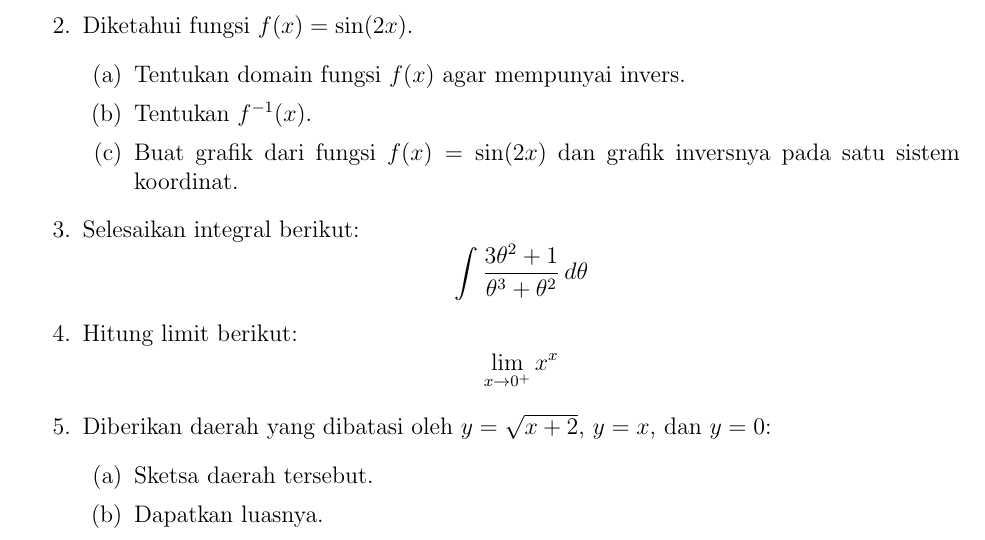
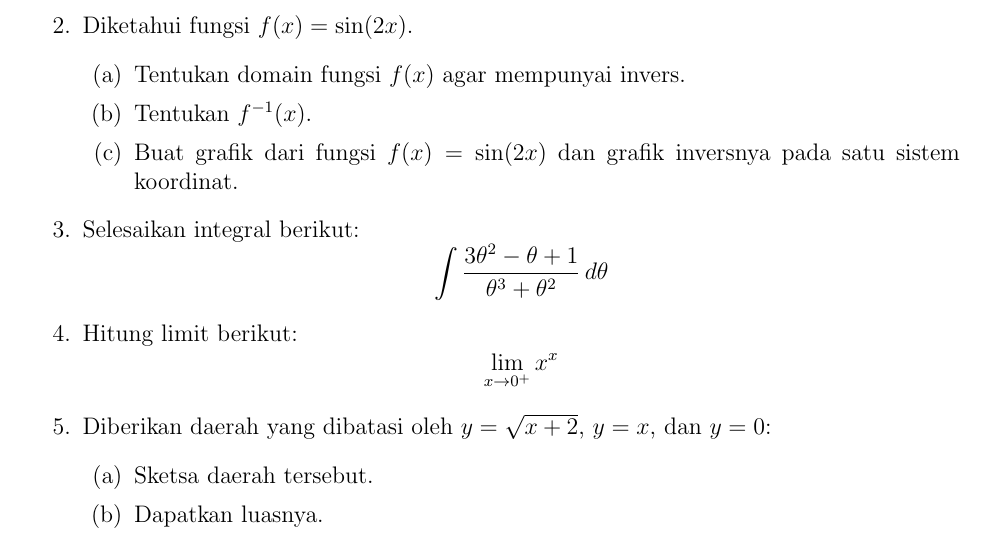
Before and after one commit to depichan18/mata-kuliah-SKPB, a LaTeX document (Kalkulus 2/ETS Kalkulus 2/ETS-Kalkulus-2.tex): part of the page, cut so that both start at the same text. Compiled offline with pdfLaTeX.

Commit message:
nambah soal

```diff
--- a/Kalkulus 2/ETS Kalkulus 2/ETS-Kalkulus-2.tex
+++ b/Kalkulus 2/ETS Kalkulus 2/ETS-Kalkulus-2.tex
@@ -34,7 +34,7 @@
 
     \item Selesaikan integral berikut:
     \[
-        \int \frac{3\theta^2 + 1}{\theta^3 + \theta^2} \, d\theta
+        \int \frac{3\theta^2 - \theta + 1}{\theta^3 + \theta^2} \, d\theta
     \]
 
     \item Hitung limit berikut:
```
Also changed, not shown: Kalkulus 2/ETS Kalkulus 2/ETS-Kalkulus-2.pdf.
